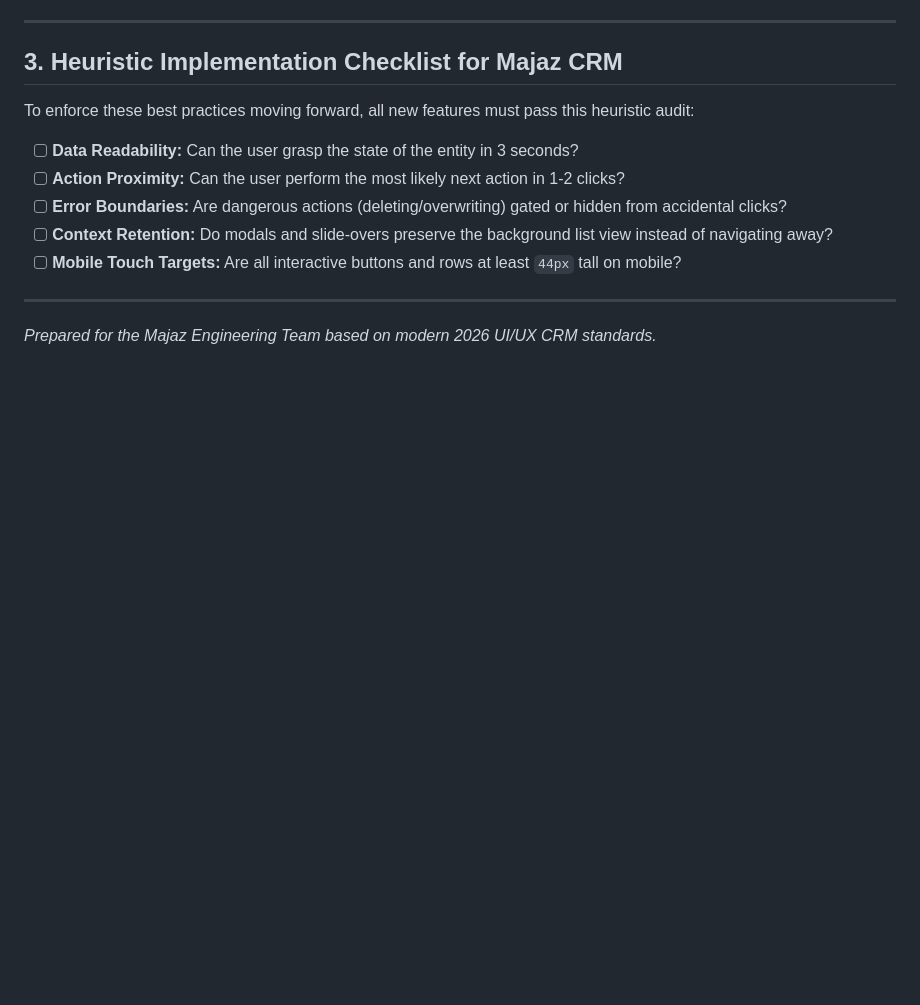
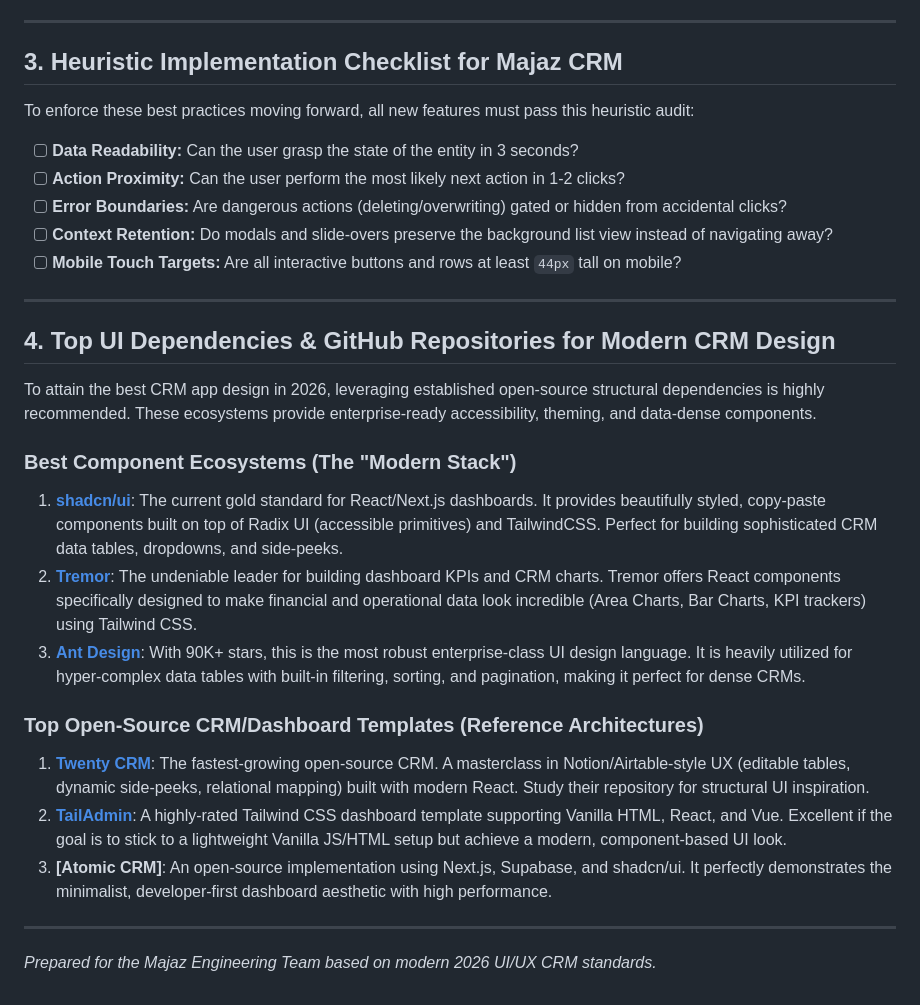
Before and after one commit to yamenxena/WS, a Markdown page: context/audit/crm_ux_heuristics.md, the part around the change. Drawn GitHub-style; blank space fills up the shorter version.

Commit message:
docs: Append GitHub UI dependencies to UX heuristics

```diff
--- a/context/audit/crm_ux_heuristics.md
+++ b/context/audit/crm_ux_heuristics.md
@@ -61,4 +61,20 @@ To enforce these best practices moving forward, all new features must pass this
 - [ ] **Mobile Touch Targets:** Are all interactive buttons and rows at least `44px` tall on mobile?
 
 ---
+
+## 4. Top UI Dependencies & GitHub Repositories for Modern CRM Design
+
+To attain the best CRM app design in 2026, leveraging established open-source structural dependencies is highly recommended. These ecosystems provide enterprise-ready accessibility, theming, and data-dense components.
+
+### Best Component Ecosystems (The "Modern Stack")
+1. **[shadcn/ui](https://github.com/shadcn-ui/ui)**: The current gold standard for React/Next.js dashboards. It provides beautifully styled, copy-paste components built on top of Radix UI (accessible primitives) and TailwindCSS. Perfect for building sophisticated CRM data tables, dropdowns, and side-peeks.
+2. **[Tremor](https://github.com/tremorlabs/tremor)**: The undeniable leader for building dashboard KPIs and CRM charts. Tremor offers React components specifically designed to make financial and operational data look incredible (Area Charts, Bar Charts, KPI trackers) using Tailwind CSS.
+3. **[Ant Design](https://github.com/ant-design/ant-design)**: With 90K+ stars, this is the most robust enterprise-class UI design language. It is heavily utilized for hyper-complex data tables with built-in filtering, sorting, and pagination, making it perfect for dense CRMs.
+
+### Top Open-Source CRM/Dashboard Templates (Reference Architectures)
+1. **[Twenty CRM](https://github.com/twentyhq/twenty)**: The fastest-growing open-source CRM. A masterclass in Notion/Airtable-style UX (editable tables, dynamic side-peeks, relational mapping) built with modern React. Study their repository for structural UI inspiration.
+2. **[TailAdmin](https://github.com/TailAdmin/TailAdmin)**: A highly-rated Tailwind CSS dashboard template supporting Vanilla HTML, React, and Vue. Excellent if the goal is to stick to a lightweight Vanilla JS/HTML setup but achieve a modern, component-based UI look.
+3. **[Atomic CRM]**: An open-source implementation using Next.js, Supabase, and shadcn/ui. It perfectly demonstrates the minimalist, developer-first dashboard aesthetic with high performance.
+
+---
 *Prepared for the Majaz Engineering Team based on modern 2026 UI/UX CRM standards.*
```
